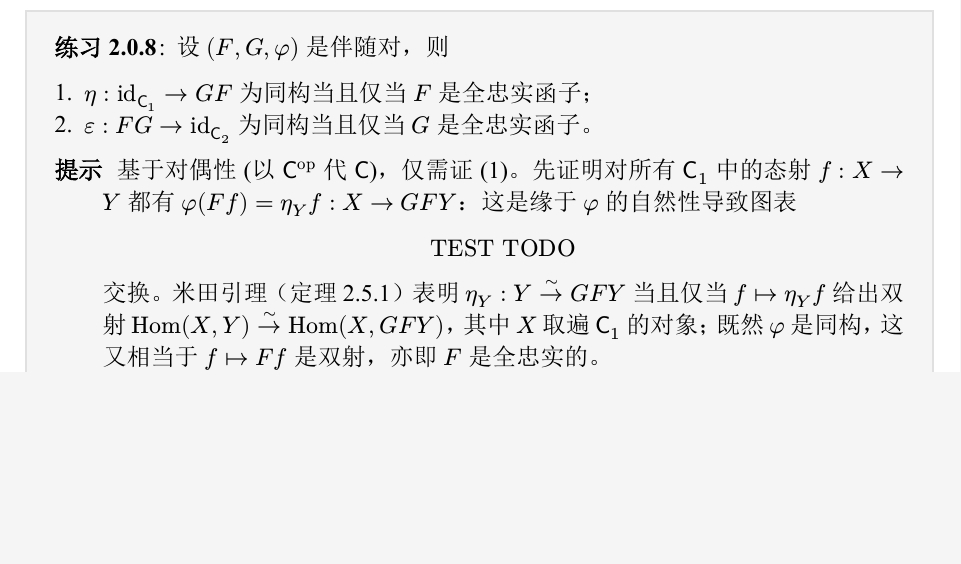
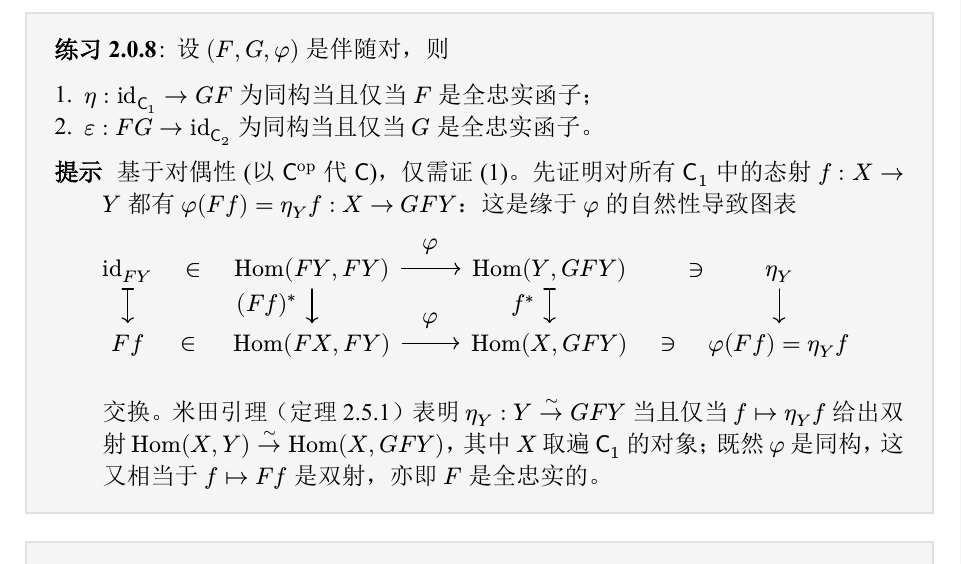
Before and after one commit to ay-tony/MathFrameworks, a Typst document (AlgebraMethod/main.typ): part of page 5 of 5, cut so that both start at the same text, the shorter picture padded with empty space. The pictures show the PDF file AlgebraMethod/main.pdf that the author committed with the source.

Commit message:
feat(algebra_method): 学习画交换图表

```diff
--- a/AlgebraMethod/main.typ
+++ b/AlgebraMethod/main.typ
@@ -85,6 +85,3 @@ $ 为 $cate(C) star.op cate(C) prime$ 中的态射合理地定义合成和单位
   + $eta : upright("id")_(cate(C)_1) arrow.r G F$ 为同构当且仅当 $F$ 是全忠实函子；
   + $epsilon : F G arrow.r upright("id")_(cate(C)_2)$ 为同构当且仅当 $G$ 是全忠实函子。
 
-  / 提示: 基于对偶性 (以 $cate(C)^(upright("op"))$ 代 $cate(C)$)，仅需证 (1)。先证明对所有 $cate(C)_1$ 中的态射 $f : X arrow.r Y$ 都有 $phi (F f) = eta_Y f : X arrow.r G F Y$：这是缘于 $phi$ 的自然性导致图表 $
-    "TEST TODO"
-  $ 交换。米田引理（定理 2.5.1）表明 $eta_Y : Y arrow.r^tilde.op G F Y$ 当且仅当 $f arrow.r.bar eta_Y f$ 给出双射 $upright("Hom")(X, Y) arrow.r^tilde.op upright("Hom")(X , G F Y)$，其中 $X$ 取遍 $cate(C)_1$ 的对象；既然 $phi$ 是同构，这又相当于 $f arrow.r.bar F f$ 是双射，亦即 $F$ 是全忠实的。
```
Also changed, not shown: AlgebraMethod/main.pdf, AlgebraMethod/main.typ (6 more changed lines).
